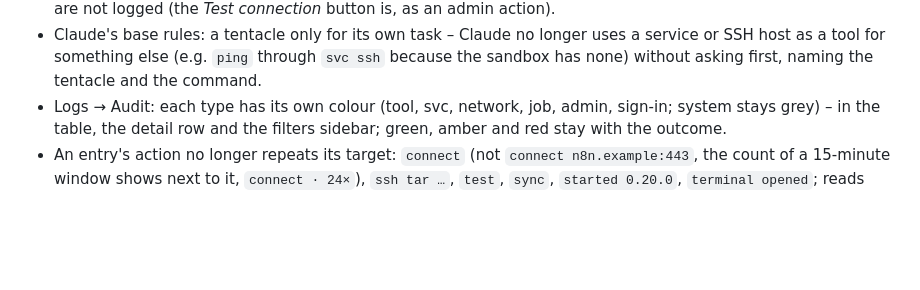
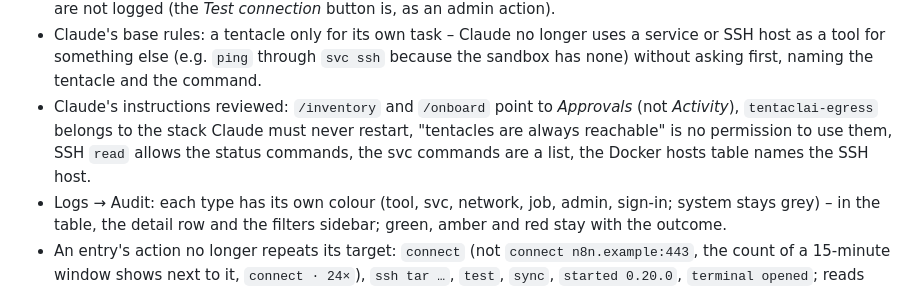
Before and after one commit to bfs2021/tentaclAI, a Markdown page: CHANGELOG.md, the part around the change. Drawn GitHub-style; blank space fills up the shorter version.

Commit message:
CHANGELOG: the instruction review
Co-Authored-By: Claude Opus 5.5 <noreply@anthropic.com>
Claude-Session: https://claude.ai/code/session_01HJ36qKiD2Qezuws959roLk

```diff
--- a/CHANGELOG.md
+++ b/CHANGELOG.md
@@ -41,6 +41,9 @@ All notable changes, newest first. Every release lists **upgrade steps** from th
 - Claude's base rules: a tentacle only for its own task – Claude no longer uses a service or SSH host as a tool for
   something else (e.g. `ping` through `svc ssh` because the sandbox has none) without asking first, naming the tentacle
   and the command.
+- Claude's instructions reviewed: `/inventory` and `/onboard` point to *Approvals* (not *Activity*), `tentaclai-egress`
+  belongs to the stack Claude must never restart, "tentacles are always reachable" is no permission to use them, SSH
+  `read` allows the status commands, the svc commands are a list, the Docker hosts table names the SSH host.
 - Logs → Audit: each type has its own colour (tool, svc, network, job, admin, sign-in; system stays grey) – in the table,
   the detail row and the filters sidebar; green, amber and red stay with the outcome.
 - An entry's action no longer repeats its target: `connect` (not `connect n8n.example:443`, the count of a 15-minute
```
